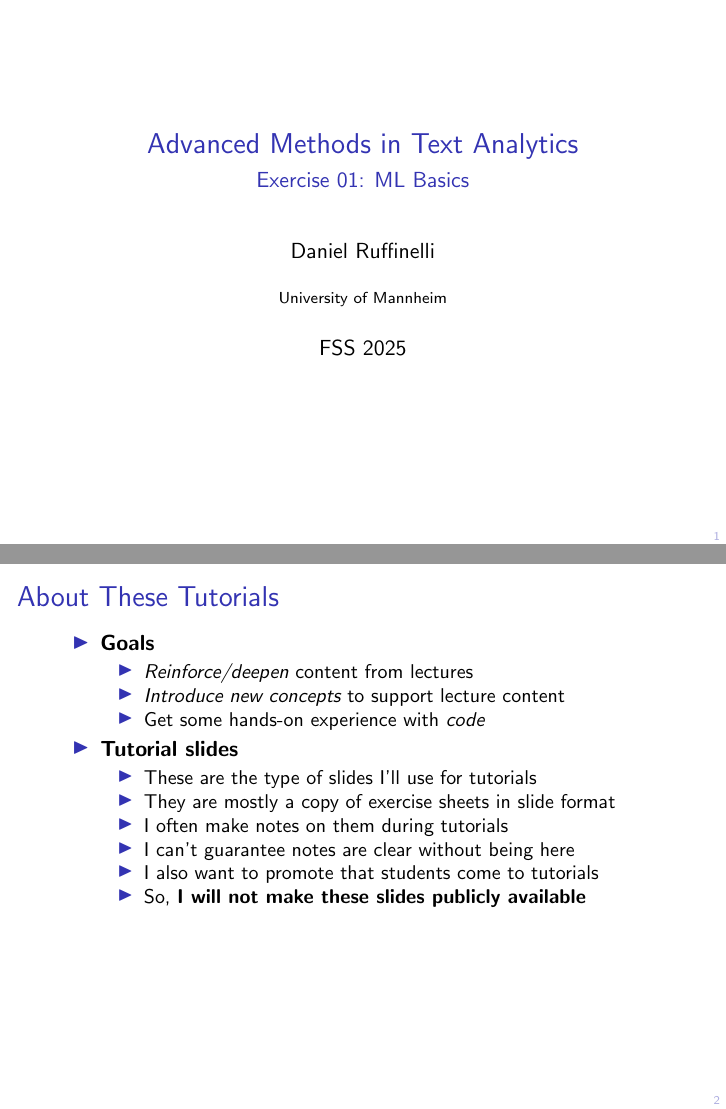
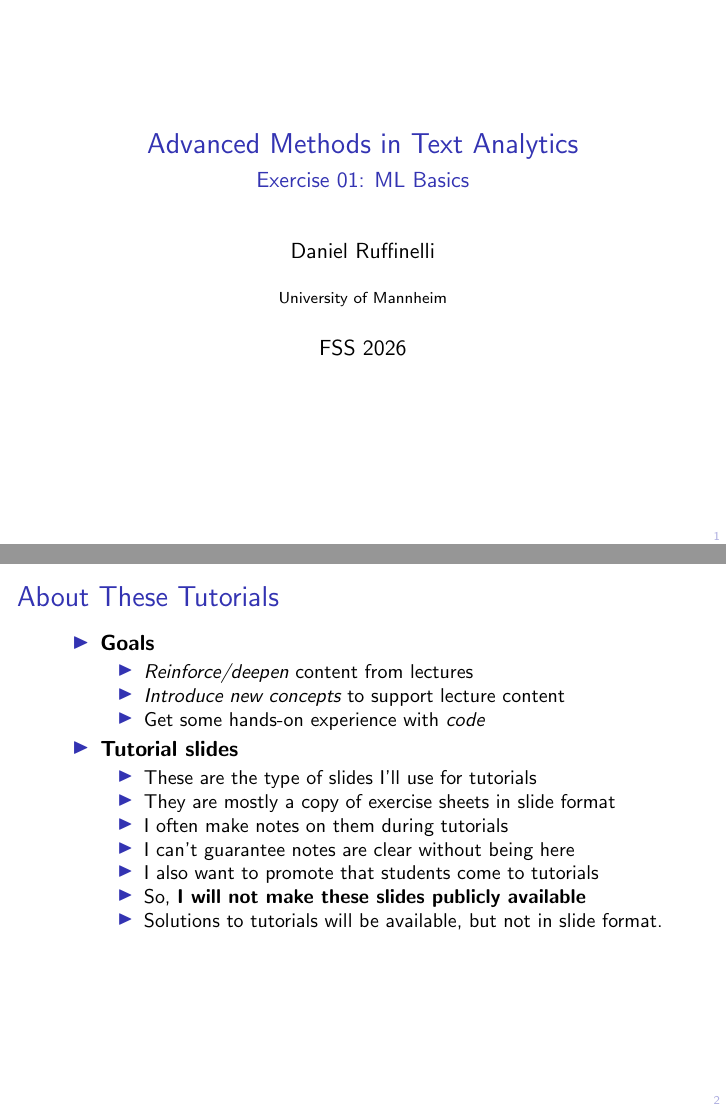
Before and after one commit to rufex2001/teaching_llms, LaTeX slides (tutorials/01_ml_basics/slides/e01-slides.tex): pages 1 and 2 of 55, joined at a grey line. Compiled offline with pdfLaTeX.

Commit message:
updates slides to tutorial 01 for 2026

```diff
--- a/tutorials/01_ml_basics/slides/e01-slides.tex
+++ b/tutorials/01_ml_basics/slides/e01-slides.tex
@@ -65,7 +65,7 @@
 \subtitle{Exercise 01: ML Basics}
 \author{Daniel Ruffinelli}
 \institute{University of Mannheim}
-\date{FSS 2025}
+\date{FSS 2026}
 
 \begin{document}
 
@@ -94,6 +94,8 @@
                   \item I also want to promote that students come to tutorials
                   \item So, \textbf{I will not make these slides publicly
                             available}
+                  \item Solutions to tutorials will be available, but not in
+                        slide format.
               \end{itemize}
     \end{itemize}
 \end{frame}
```
Also changed, not shown: tutorials/01_ml_basics/slides/e01-slides.pdf.
